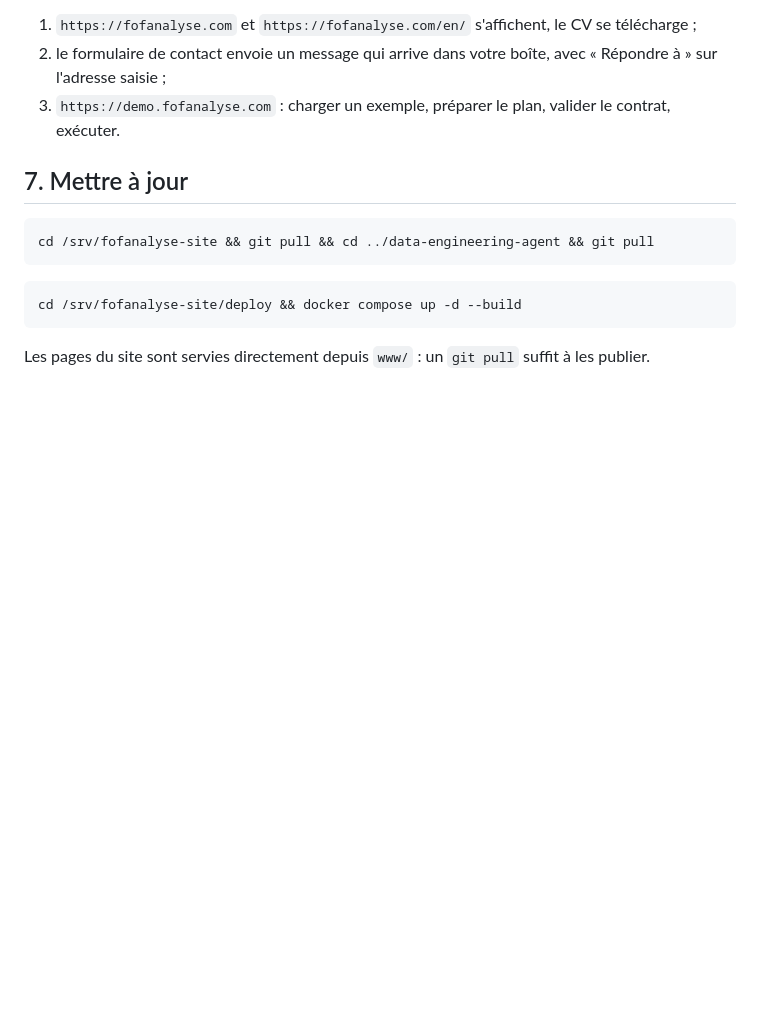
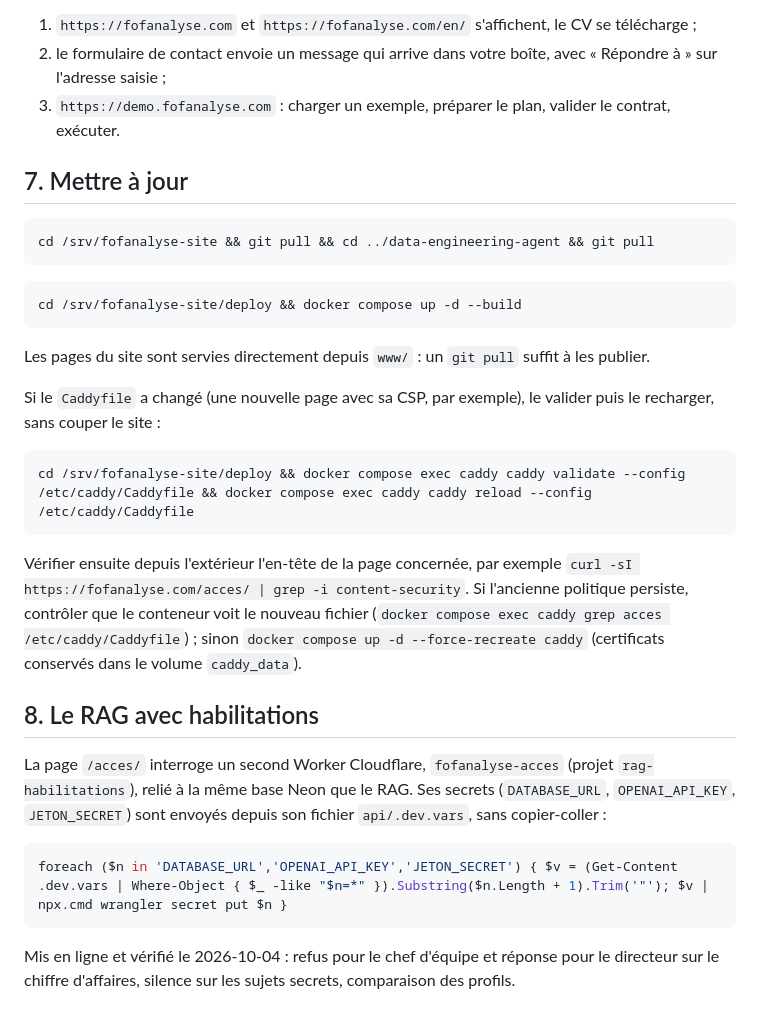
Before and after one commit to fofrbro/fofanalyse-site, a Markdown page: deploy/README.md, the part around the change. GitHub-like rendering; blank space fills up the shorter version.

Commit message:
docs(deploy): reload Caddy after a Caddyfile change, and the access RAG
Co-Authored-By: Claude Opus 5.5 <noreply@anthropic.com>

````diff
--- a/deploy/README.md
+++ b/deploy/README.md
@@ -176,3 +176,32 @@ cd /srv/fofanalyse-site/deploy && docker compose up -d --build
 
 Les pages du site sont servies directement depuis `www/` : un `git pull`
 suffit à les publier.
+
+Si le `Caddyfile` a changé (une nouvelle page avec sa CSP, par exemple),
+le valider puis le recharger, sans couper le site :
+
+```bash
+cd /srv/fofanalyse-site/deploy && docker compose exec caddy caddy validate --config /etc/caddy/Caddyfile && docker compose exec caddy caddy reload --config /etc/caddy/Caddyfile
+```
+
+Vérifier ensuite depuis l'extérieur l'en-tête de la page concernée, par
+exemple `curl -sI https://fofanalyse.com/acces/ | grep -i content-security`.
+Si l'ancienne politique persiste, contrôler que le conteneur voit le nouveau
+fichier (`docker compose exec caddy grep acces /etc/caddy/Caddyfile`) ; sinon
+`docker compose up -d --force-recreate caddy` (certificats conservés dans le
+volume `caddy_data`).
+
+## 8. Le RAG avec habilitations
+
+La page `/acces/` interroge un second Worker Cloudflare, `fofanalyse-acces`
+(projet `rag-habilitations`), relié à la même base Neon que le RAG. Ses
+secrets (`DATABASE_URL`, `OPENAI_API_KEY`, `JETON_SECRET`) sont envoyés depuis
+son fichier `api/.dev.vars`, sans copier-coller :
+
+```powershell
+foreach ($n in 'DATABASE_URL','OPENAI_API_KEY','JETON_SECRET') { $v = (Get-Content .dev.vars | Where-Object { $_ -like "$n=*" }).Substring($n.Length + 1).Trim('"'); $v | npx.cmd wrangler secret put $n }
+```
+
+Mis en ligne et vérifié le 2026-10-04 : refus pour le chef d'équipe et
+réponse pour le directeur sur le chiffre d'affaires, silence sur les sujets
+secrets, comparaison des profils.
````
